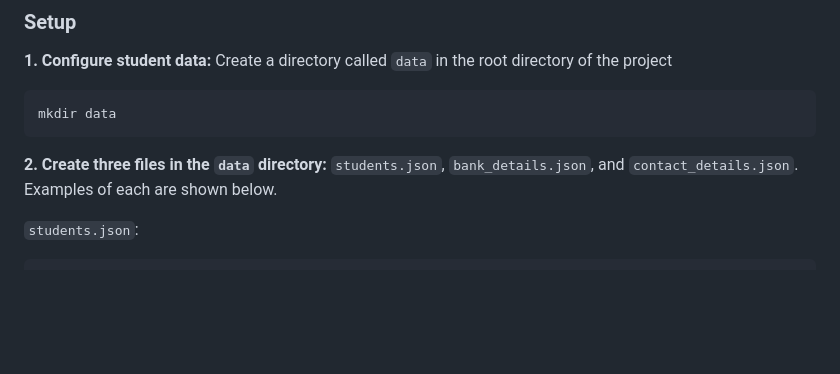
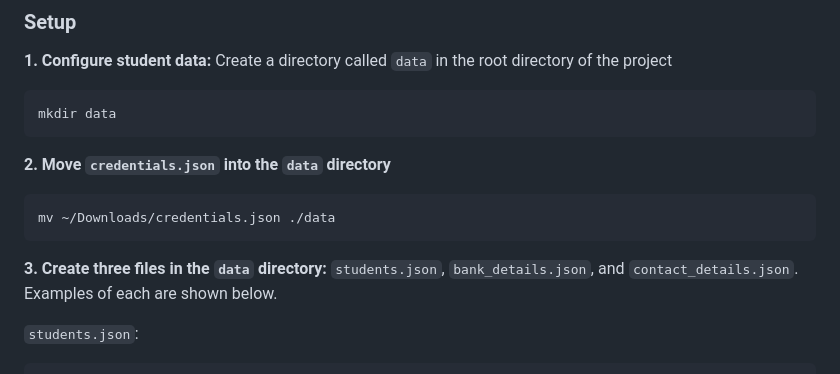
Before and after one commit to baiway/invoice-generator, a Markdown page: README.md, the part around the change. GitHub-like rendering; blank space fills up the shorter version.

Commit message:
Add instruction to move `credentials.json` into `data`

````diff
--- a/README.md
+++ b/README.md
@@ -48,7 +48,12 @@ pip install -r requirements.txt
 mkdir data
 ```
 
-**2. Create three files in the `data` directory:** `students.json`, `bank_details.json`, and `contact_details.json`. Examples of each are shown below.
+**2. Move `credentials.json` into the `data` directory**
+```shell
+mv ~/Downloads/credentials.json ./data
+```
+
+**3. Create three files in the `data` directory:** `students.json`, `bank_details.json`, and `contact_details.json`. Examples of each are shown below.
 
 `students.json`:
 ```json
````
